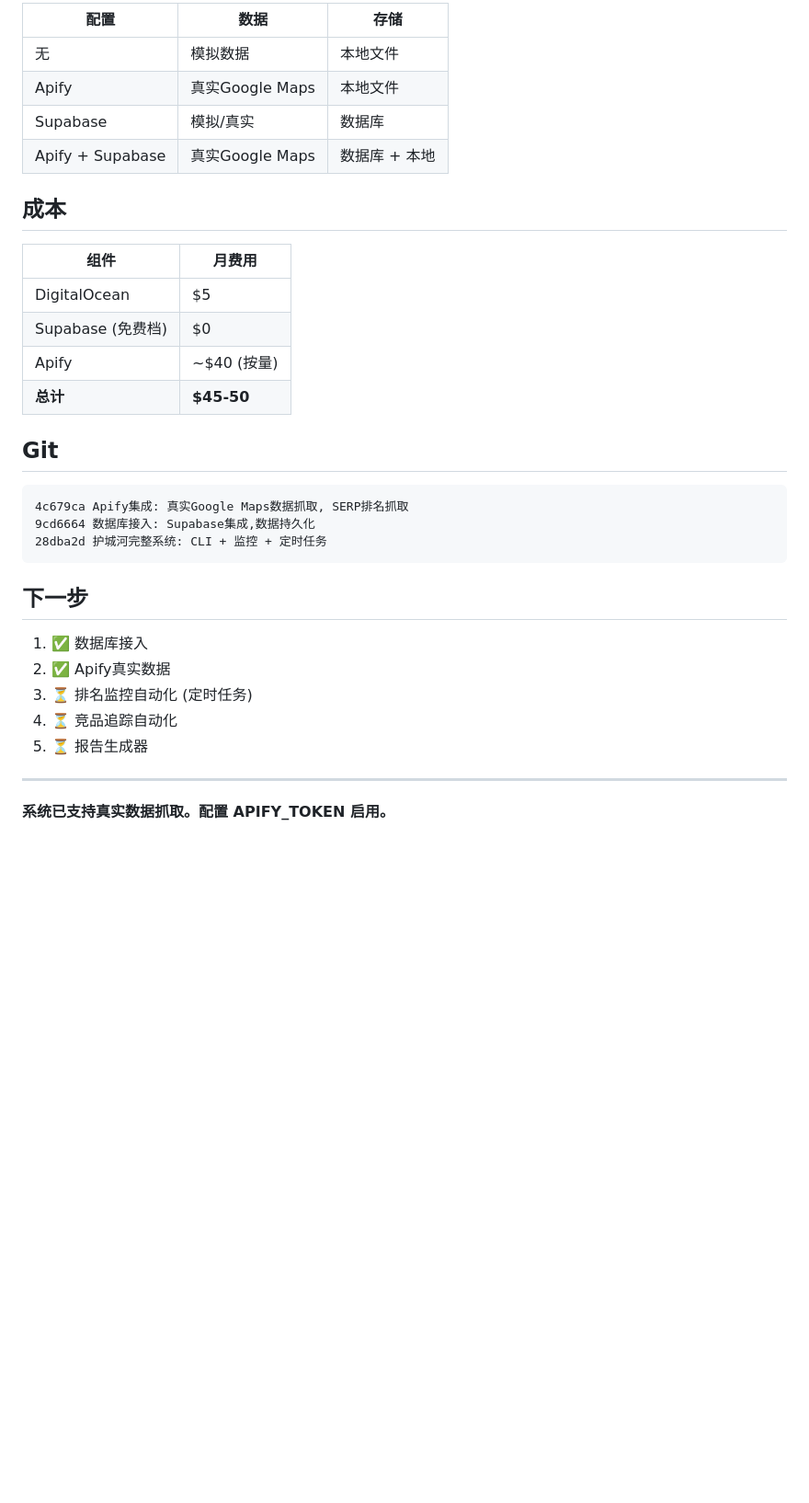
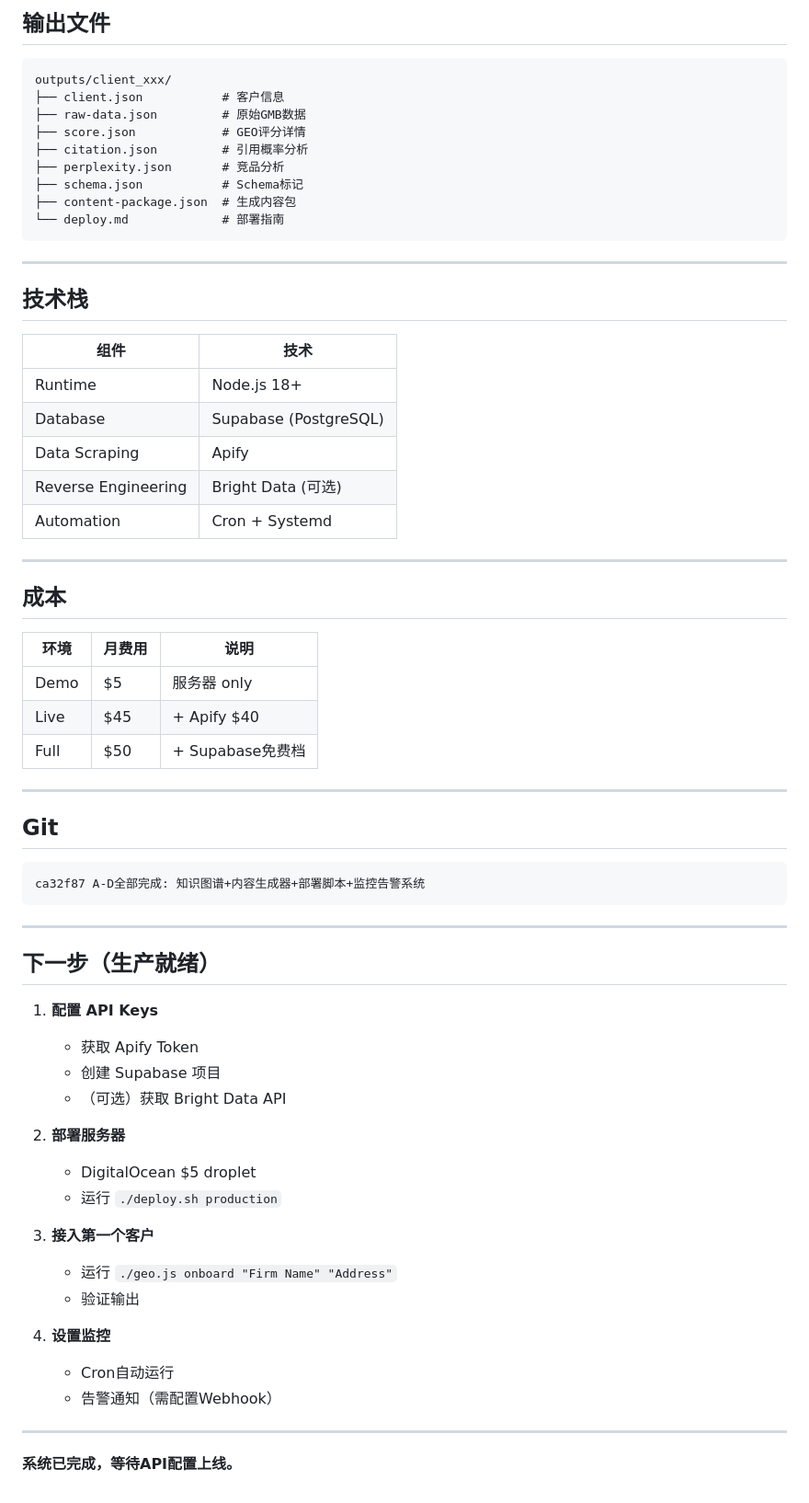
Before and after one commit to samwang0420-code/samule001, a Markdown page: core-engine/README.md, the part around one of its changes. Shown at 92% size. GitHub-like rendering; blank space fills up the shorter version.

Commit message:
v2.0 README: 完整系统文档，A-D全部功能总结

````diff
--- a/core-engine/README.md
+++ b/core-engine/README.md
@@ -101,36 +184,69 @@ npm run test-apify   # 测试Apify
 
-| 配置 | 数据 | 存储 |
-|------|------|------|
-| 无 | 模拟数据 | 本地文件 |
-| Apify | 真实Google Maps | 本地文件 |
-| Supabase | 模拟/真实 | 数据库 |
-| Apify + Supabase | 真实Google Maps | 数据库 + 本地 |
+## 输出文件
+
+```
+outputs/client_xxx/
+├── client.json           # 客户信息
+├── raw-data.json         # 原始GMB数据
+├── score.json            # GEO评分详情
+├── citation.json         # 引用概率分析
+├── perplexity.json       # 竞品分析
+├── schema.json           # Schema标记
+├── content-package.json  # 生成内容包
+└── deploy.md             # 部署指南
+```
+
+---
+
+## 技术栈
+
+| 组件 | 技术 |
+|------|------|
+| Runtime | Node.js 18+ |
+| Database | Supabase (PostgreSQL) |
+| Data Scraping | Apify |
+| Reverse Engineering | Bright Data (可选) |
+| Automation | Cron + Systemd |
+
+---
 
 ## 成本
 
-| 组件 | 月费用 |
-|------|--------|
-| DigitalOcean | $5 |
-| Supabase (免费档) | $0 |
-| Apify | ~$40 (按量) |
-| **总计** | **$45-50** |
+| 环境 | 月费用 | 说明 |
+|------|--------|------|
+| Demo | $5 | 服务器 only |
+| Live | $45 | + Apify $40 |
+| Full | $50 | + Supabase免费档 |
+
+---
 
 ## Git
 
 ```
-4c679ca Apify集成: 真实Google Maps数据抓取, SERP排名抓取
-9cd6664 数据库接入: Supabase集成,数据持久化
-28dba2d 护城河完整系统: CLI + 监控 + 定时任务
+ca32f87 A-D全部完成: 知识图谱+内容生成器+部署脚本+监控告警系统
 ```
-
-## 下一步
-
-1. ✅ 数据库接入
-2. ✅ Apify真实数据
-3. ⏳ 排名监控自动化 (定时任务)
-4. ⏳ 竞品追踪自动化
-5. ⏳ 报告生成器
 
 ---
 
-**系统已支持真实数据抓取。配置 APIFY_TOKEN 启用。**
+## 下一步（生产就绪）
+
+1. **配置 API Keys**
+   - 获取 Apify Token
+   - 创建 Supabase 项目
+   - （可选）获取 Bright Data API
+
+2. **部署服务器**
+   - DigitalOcean $5 droplet
+   - 运行 `./deploy.sh production`
+
+3. **接入第一个客户**
+   - 运行 `./geo.js onboard "Firm Name" "Address"`
+   - 验证输出
+
+4. **设置监控**
+   - Cron自动运行
+   - 告警通知（需配置Webhook）
+
+---
+
+**系统已完成，等待API配置上线。**
````
Also changed, not shown: other parts of core-engine/README.md (+141 -58 lines).
